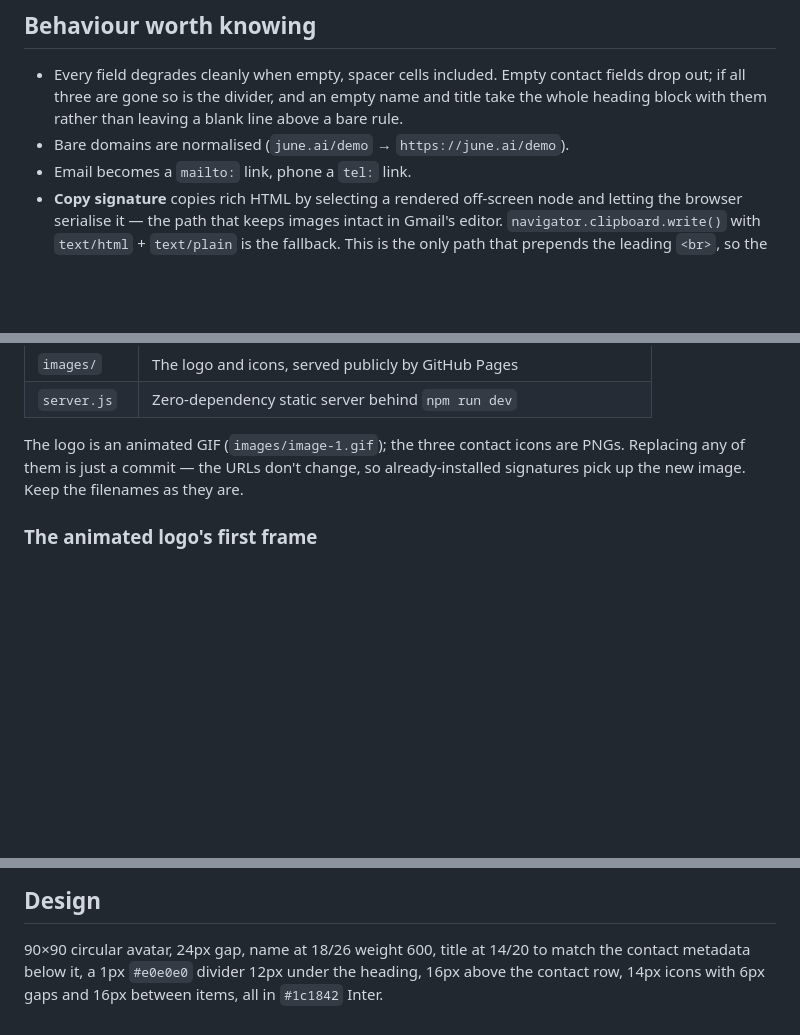
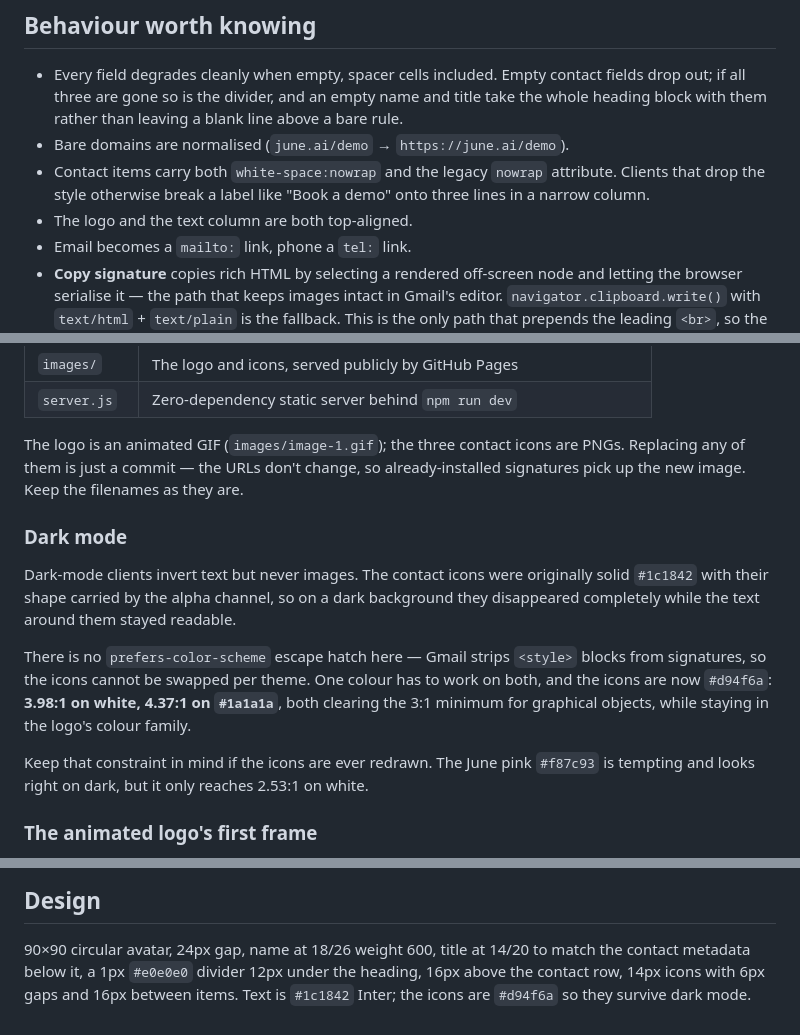
Before and after one commit to eshchar-june/june-email-signature, a Markdown page: README.md, 3 parts joined by grey strips. Rendered like a GitHub page; blank space fills up the shorter version.

Commit message:
Document dark mode, nowrap and top alignment
Co-Authored-By: Claude Opus 5 <noreply@anthropic.com>

```diff
--- a/README.md
+++ b/README.md
@@ -54,6 +54,9 @@ constant at the top of `assets.js`.
   all three are gone so is the divider, and an empty name and title take the whole heading block with
   them rather than leaving a blank line above a bare rule.
 - Bare domains are normalised (`june.ai/demo` → `https://june.ai/demo`).
+- Contact items carry both `white-space:nowrap` and the legacy `nowrap` attribute. Clients that drop
+  the style otherwise break a label like "Book a demo" onto three lines in a narrow column.
+- The logo and the text column are both top-aligned.
 - Email becomes a `mailto:` link, phone a `tel:` link.
 - **Copy signature** copies rich HTML by selecting a rendered off-screen node and letting the browser
   serialise it — the path that keeps images intact in Gmail's editor. `navigator.clipboard.write()`
@@ -78,6 +81,20 @@ The logo is an animated GIF (`images/image-1.gif`); the three contact icons are
 of them is just a commit — the URLs don't change, so already-installed signatures pick up the new
 image. Keep the filenames as they are.
 
+### Dark mode
+
+Dark-mode clients invert text but never images. The contact icons were originally solid `#1c1842`
+with their shape carried by the alpha channel, so on a dark background they disappeared completely
+while the text around them stayed readable.
+
+There is no `prefers-color-scheme` escape hatch here — Gmail strips `<style>` blocks from
+signatures, so the icons cannot be swapped per theme. One colour has to work on both, and the icons
+are now `#d94f6a`: **3.98:1 on white, 4.37:1 on `#1a1a1a`**, both clearing the 3:1 minimum for
+graphical objects, while staying in the logo's colour family.
+
+Keep that constraint in mind if the icons are ever redrawn. The June pink `#f87c93` is tempting and
+looks right on dark, but it only reaches 2.53:1 on white.
+
 ### The animated logo's first frame
 
 Outlook on Windows renders only the **first frame** of an animated GIF, and Apple Mail does the same
@@ -97,4 +114,5 @@ reports fewer frames (49 became 40 here) while the timeline is unchanged at 2000
 
 90×90 circular avatar, 24px gap, name at 18/26 weight 600, title at 14/20 to match the contact
 metadata below it, a 1px `#e0e0e0` divider 12px under the heading, 16px above the contact row, 14px
-icons with 6px gaps and 16px between items, all in `#1c1842` Inter.
+icons with 6px gaps and 16px between items. Text is `#1c1842` Inter; the icons are `#d94f6a` so they
+survive dark mode.
```
